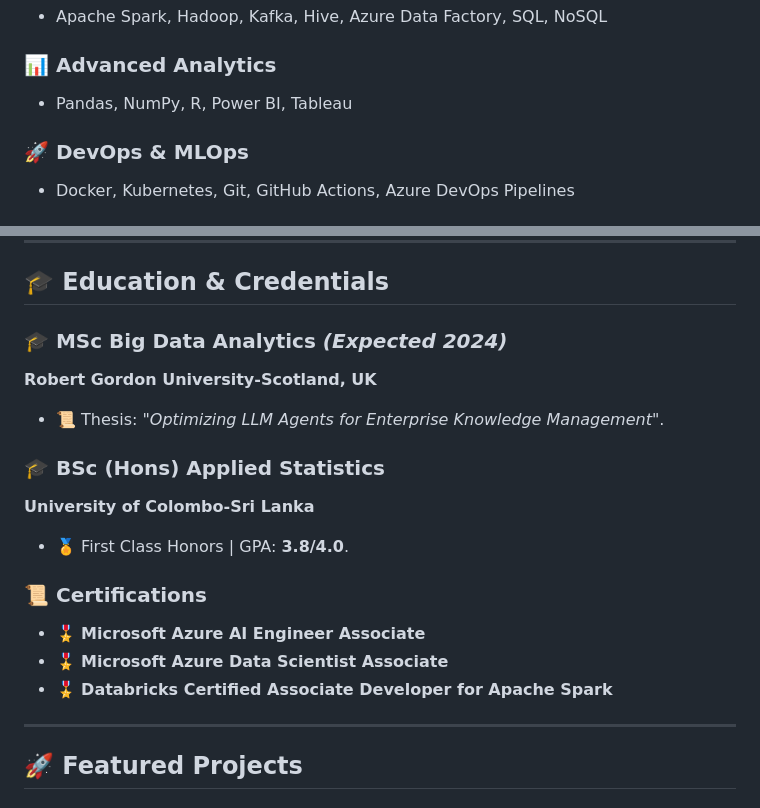
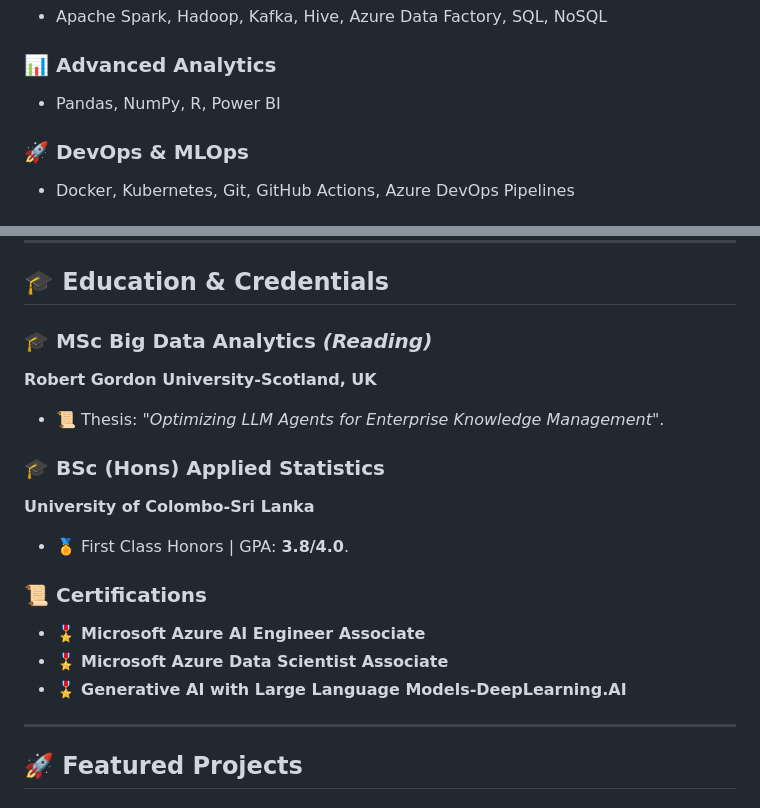
Before and after one commit to Git-Session-DK/Git-Session-DK, a Markdown page: README.md, 2 parts joined by grey strips. Rendered like a GitHub page.

```diff
--- a/README.md
+++ b/README.md
@@ -33,7 +33,7 @@
 - Apache Spark, Hadoop, Kafka, Hive, Azure Data Factory, SQL, NoSQL
 
 ### 📊 Advanced Analytics
-- Pandas, NumPy, R, Power BI, Tableau
+- Pandas, NumPy, R, Power BI
 
 ### 🚀 DevOps & MLOps
 - Docker, Kubernetes, Git, GitHub Actions, Azure DevOps Pipelines
@@ -60,7 +60,7 @@
 
 ## 🎓 Education & Credentials
 
-### 🎓 MSc Big Data Analytics *(Expected 2024)*
+### 🎓 MSc Big Data Analytics *(Reading)*
 **Robert Gordon University-Scotland, UK**
 - 📜 Thesis: *"Optimizing LLM Agents for Enterprise Knowledge Management"*.
 
@@ -71,7 +71,7 @@
 ### 📜 Certifications
 - 🎖 **Microsoft Azure AI Engineer Associate**
 - 🎖 **Microsoft Azure Data Scientist Associate**
-- 🎖 **Databricks Certified Associate Developer for Apache Spark**
+- 🎖 **Generative AI with Large Language Models-DeepLearning.AI**
 
 ---
 
```
